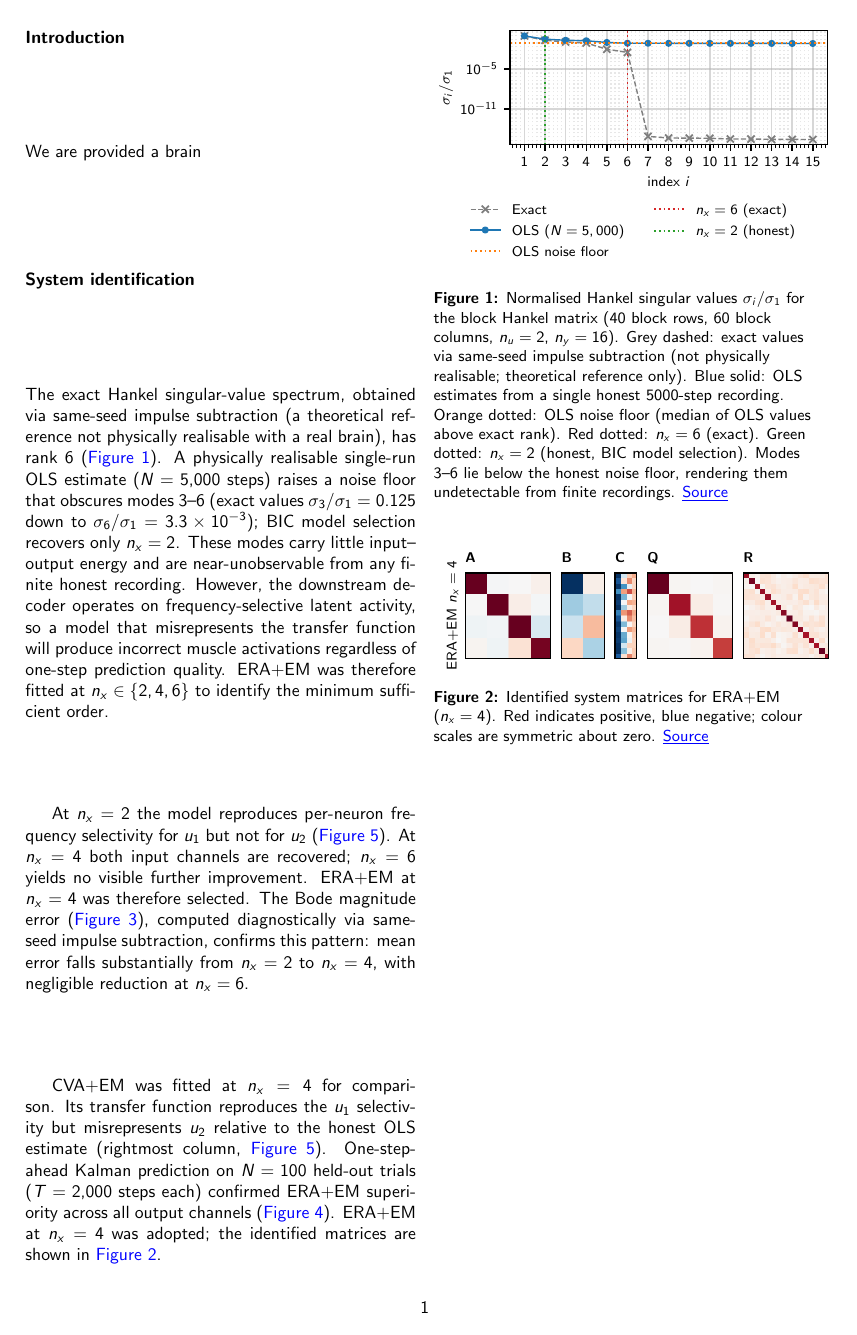
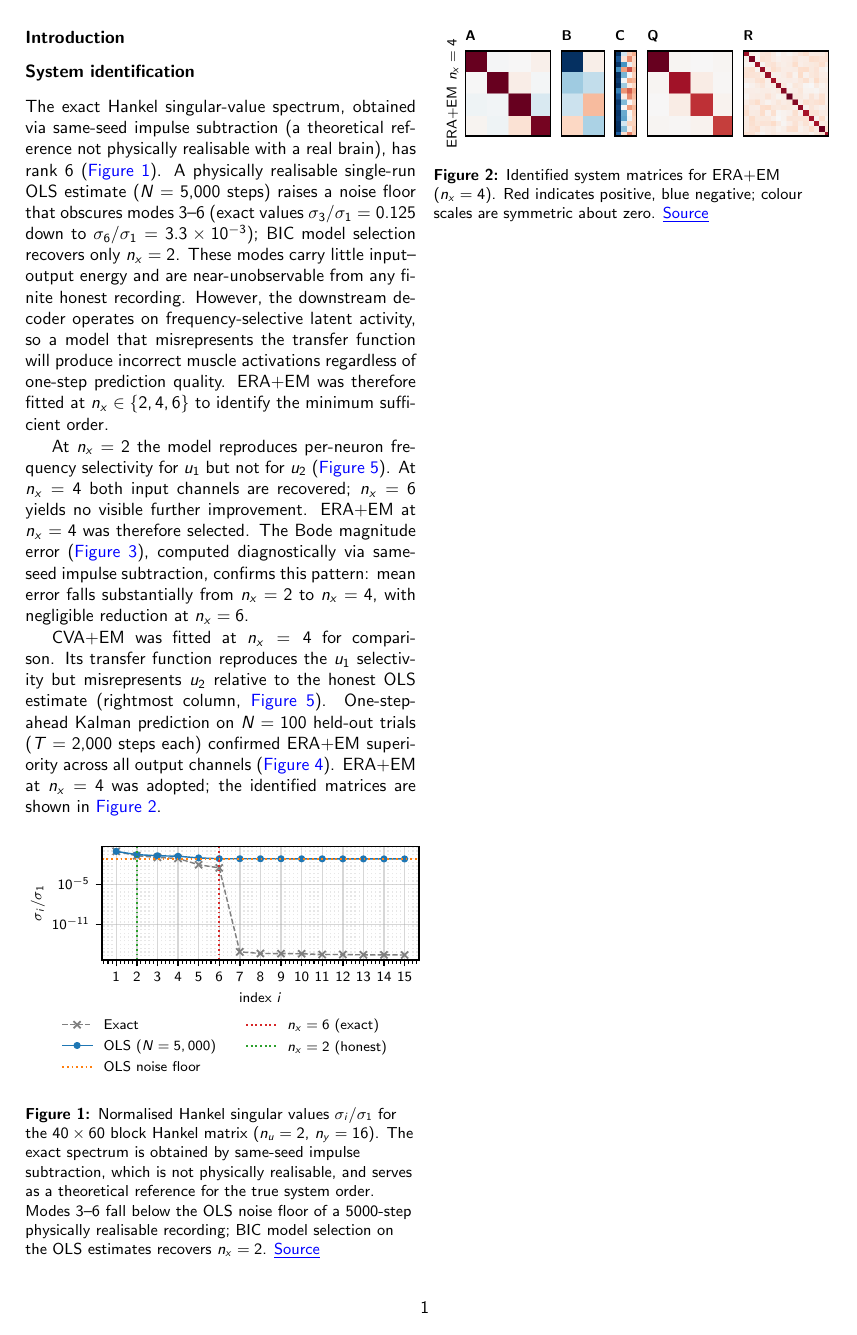
Before and after one commit to tahmidazam/gg4, a LaTeX document (main.tex, which reads captions/latent_dim.tex): page 1 of 3. Compiled offline with pdfLaTeX.

Commit message:
fix: tighten latent dim. plot

```diff
--- a/captions/latent_dim.tex
+++ b/captions/latent_dim.tex
@@ -1 +1 @@
-Normalised Hankel singular values $\sigma_i / \sigma_1$ for the block Hankel matrix ($40$ block rows, $60$ block columns, $n_u = 2$, $n_y = 16$). Grey dashed: exact values via same-seed impulse subtraction (not physically realisable; theoretical reference only). Blue solid: OLS estimates from a single honest 5000-step recording. Orange dotted: OLS noise floor (median of OLS values above exact rank). Red dotted: $n_x = 6$ (exact). Green dotted: $n_x = 2$ (honest, BIC model selection). Modes $3\text{--}6$ lie below the honest noise floor, rendering them undetectable from finite recordings. \href{https://github.com/tahmidazam/gg4/blob/main/notebooks/latent_dim/latent_dim.ipynb}{\underline{Source}}%
+Normalised Hankel singular values $\sigma_i / \sigma_1$ for the $40 \times 60$ block Hankel matrix ($n_u = 2$, $n_y = 16$). The exact spectrum is obtained by same-seed impulse subtraction, which is not physically realisable, and serves as a theoretical reference for the true system order. Modes $3\text{--}6$ fall below the OLS noise floor of a 5000-step physically realisable recording; BIC model selection on the OLS estimates recovers $n_x = 2$. \href{https://github.com/tahmidazam/gg4/blob/main/notebooks/latent_dim/latent_dim.ipynb}{\underline{Source}}%
--- a/main.tex
+++ b/main.tex
@@ -69,7 +69,6 @@
 \begin{multicols*}{2}
   \section*{Introduction}
 
-  We are provided a brain
 
   \section*{System identification}
 
```
Also changed, not shown: main.pdf, 1 other file.
